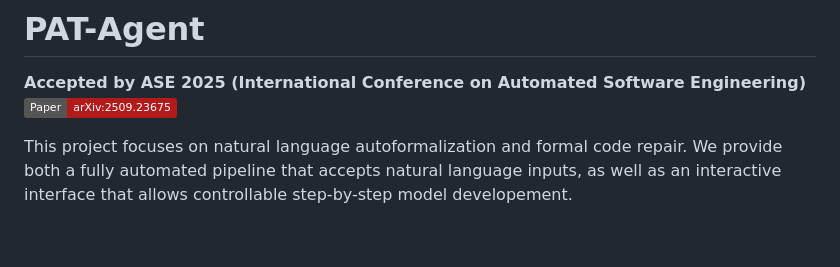
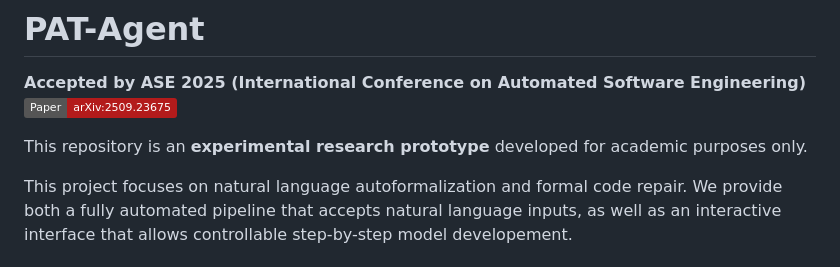
Before and after one commit to ZuoXinyue/PAT-Agent, a Markdown page: README.md, the part around the change. Rendered like a GitHub page; badges without logos; blank space fills up the shorter version.

Commit message:
update intro

```diff
--- a/README.md
+++ b/README.md
@@ -1,6 +1,8 @@
 # PAT-Agent
 **Accepted by ASE 2025 (International Conference on Automated Software Engineering)**
 [![Paper](https://img.shields.io/badge/Paper-arXiv%3A2509.23675-b31b1b?logo=arxiv)](https://arxiv.org/abs/2509.23675)
+
+This repository is an **experimental research prototype** developed for academic purposes only.
 
 This project focuses on natural language autoformalization and formal code repair. We provide both a fully automated pipeline that accepts natural language inputs, as well as an interactive interface that allows controllable step-by-step model developement.
 
```
